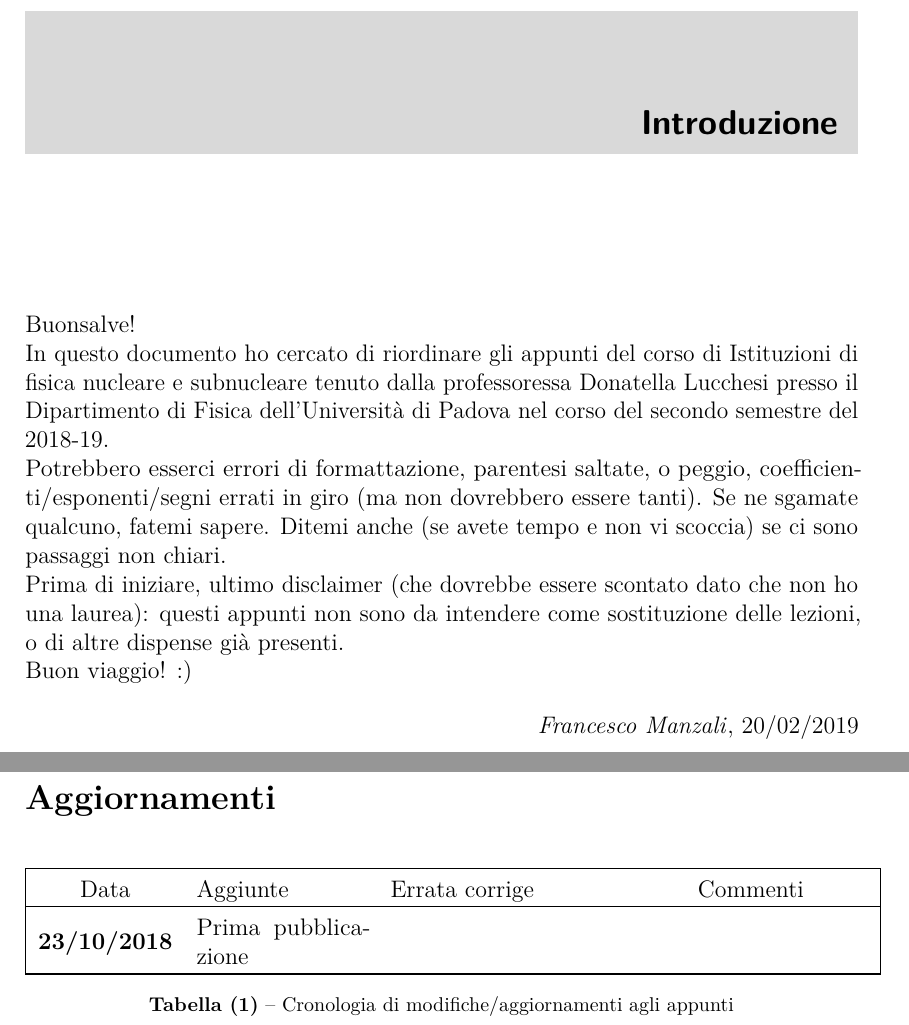
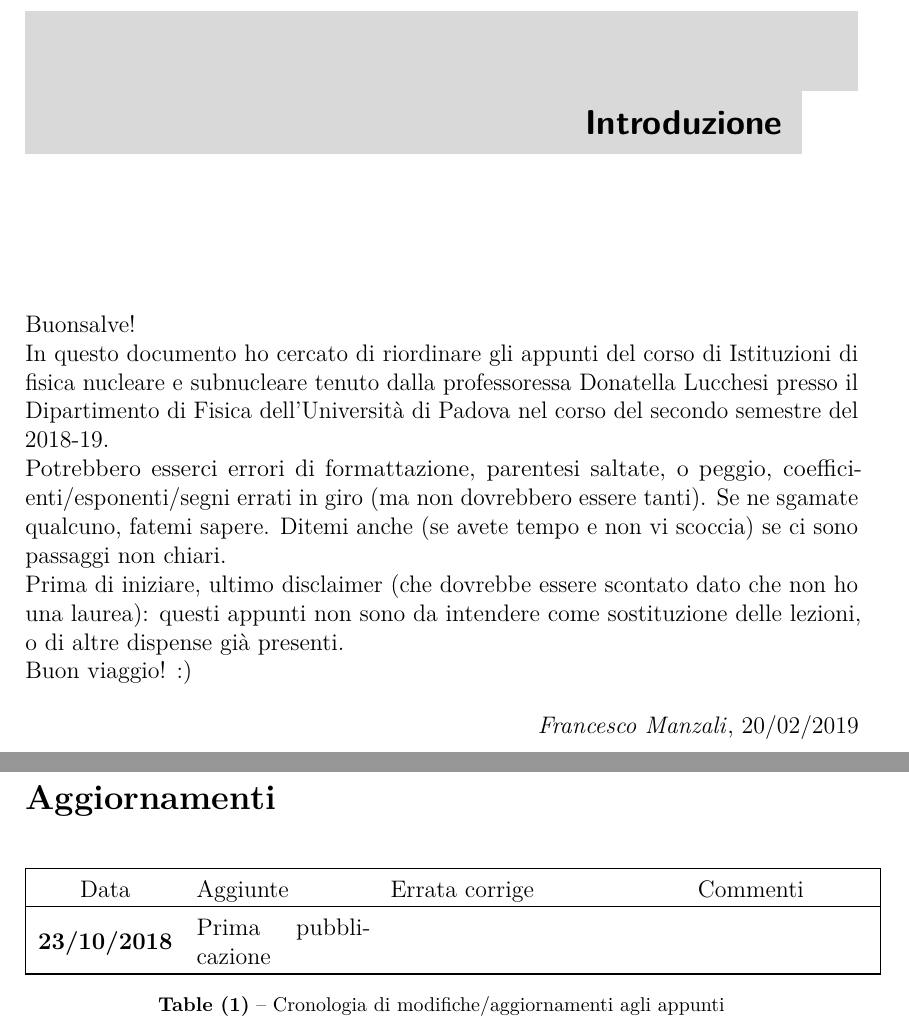
Before and after one commit to Einlar/data_notes, a LaTeX document (template.tex): two parts of pages 3 and 4 of 6, joined at a grey line, cut so that both start at the same text. Compiled offline with pdfLaTeX.

Commit message:
Tidied template.tex

```diff
--- a/template.tex
+++ b/template.tex
@@ -2,76 +2,75 @@
 %
 \documentclass[12pt]{report} %Modalità draft settata qui
 
+%---General---%
+\usepackage{subfiles} %Modular structure
+\usepackage[ddmmyyyy,hhmmss]{datetime} %Compilation date
+\usepackage[english]{babel}
+\usepackage{microtype}
+\usepackage[nointegrals]{wasysym} %fonts support
 
-
-%%%HEADER%%%
-\usepackage{subfiles} %Struttura modulare
-\usepackage{makeidx} %Indice analitico
-\usepackage[ddmmyyyy,hhmmss]{datetime} %Data di compilazione
-\usepackage{hepnames}
-
-%%PACKAGES
-\usepackage[version=4]{mhchem}
-%\usepackage{chemformula}
-
-\usepackage[usenames, dvipsnames, table]{xcolor} %colori
+%---Encoding---%
 \usepackage[utf8]{inputenc}
 \usepackage[T1]{fontenc}
 \usepackage{lmodern}
+
+%---Math---%
+\usepackage{amsmath,amsthm,amstext,amsbsy,amsfonts,amssymb}
 \usepackage{mathrsfs}
-\usepackage{amsmath}
-\usepackage{amsthm}
-\usepackage{amstext}
-\usepackage{amsbsy}
-\usepackage{amsfonts}
-\usepackage{comment}
-\usepackage{wrapfig}
-\usepackage{booktabs}
-\usepackage{braket}
-\usepackage{pgf,tikz}
-\usepackage{mathrsfs}
-\usetikzlibrary{arrows}
-%\usepackage{subfigure}
-\usepackage{xspace}
-\usepackage{gnuplottex}
-\usepackage{epstopdf}
-\usepackage{marginnote}
-\usepackage{float}
-\usepackage{physics}
-\usetikzlibrary{tikzmark}
-\usepackage{graphicx}
 \usepackage{cancel}
 \usepackage{bm}
 \usepackage{mathtools}
-\usepackage{ragged2e}
-\usepackage[stable]{footmisc}
-\usepackage{hyperref} %hyperref va caricato sempre dopo footmisc, altrimenti le footnotes si buggano e riportano tutte alla prima pagina
-\usepackage[symbol=$\wedge$,numberlinked=false]{footnotebackref}
-\usepackage{enumerate}
 \usepackage{mathdots}
+\usepackage{thmtools}
+\usepackage{array}
+\usepackage{yhmath}
+\usepackage{gensymb}
+
+%---Physics---%
+\usepackage{physics}
+\usepackage{siunitx}
+\sisetup{
+separate-uncertainty = true
+}
+%\usepackage{braket}
+\usepackage[version=4]{mhchem}
+\usepackage{hepnames}
+
+%---Tables---%
+\usepackage{booktabs}
+\usepackage{multirow}
+
+\setlength{\aboverulesep}{0pt} %removes annoying spaces in booktabs tables
+\setlength{\belowrulesep}{0pt}
+\setlength{\extrarowheight}{.75ex}
+\setlength\parindent{0pt}
+
+%---Graphics & Plots---%
+\usepackage{graphicx}
+\usepackage[usenames, dvipsnames, table]{xcolor} %colori
+\usepackage{color}
+\usepackage{float}
+\usepackage{wrapfig}
+\usepackage[font=footnotesize, labelfont=bf,
+            format=hang, labelformat=parens,
+            labelsep=endash, justification=raggedright,
+            singlelinecheck=on]{caption} %fancy captions
+\usepackage{subcaption}
+\captionsetup[sub]{font=footnotesize,
+            labelsep=endash, justification=centering}
+
+\usepackage{pgf,tikz}
+\usetikzlibrary{arrows}
+\usetikzlibrary{tikzmark}
+\usetikzlibrary{patterns}
+\usepackage{epstopdf}
+\usepackage{gnuplottex}
+\usepackage{soul}
 \usepackage[framemethod=tikz]{mdframed}
-\PassOptionsToPackage{table}{xcolor}
-\usepackage{soul}
-\usepackage{enumerate}
-\usepackage{mathdots}
-\usepackage[framemethod=tikz]{mdframed} %Added 16/10
-\usepackage[italian]{babel} %Added 16/10
-\usepackage{amssymb} %Added
-\usepackage{enumitem}
-\usepackage{thmtools}
-\usepackage{etoolbox}
 \usepackage{fancybox}
 \usepackage{framed}
-\usepackage{array}
-\usepackage{siunitx}
-\usepackage{mathdots}
-\usepackage{yhmath}
-\usepackage{color}
-\usepackage{multirow}
-\usepackage{gensymb}
-\usetikzlibrary{patterns}
 
-%%%%IMAGES (Inkscape)
+%---(Inkscape imports)---%
 \usepackage{import}
 \usepackage{xifthen}
 \usepackage{pdfpages}
@@ -84,7 +83,31 @@
 
 \definecolor{mygray}{gray}{0.6}
 
-%%%%NEW
+%---Indeces, links, bibliography---%
+\usepackage{makeidx} %Indice analitico
+\usepackage[stable]{footmisc}
+\usepackage{hyperref} %hyperref va caricato sempre dopo footmisc, altrimenti le footnotes si buggano e riportano tutte alla prima pagina
+\usepackage[symbol=$\wedge$,numberlinked=false]{footnotebackref}
+
+%---Utilities---%
+\usepackage{comment}
+\usepackage{xspace}
+\usepackage{marginnote}
+\usepackage{ragged2e}
+\usepackage{enumerate}
+\usepackage{enumitem}
+\usepackage{etoolbox}
+\usepackage{xargs}                      % Use more than one optional parameter in a new commands
+\usepackage{lipsum}
+
+%---Additional symbols---%
+%\bigcdot
+\makeatletter
+\newcommand*\bigcdot{\mathpalette\bigcdot@{.5}}
+\newcommand*\bigcdot@[2]{\mathbin{\vcenter{\hbox{\scalebox{#2}{$\m@th#1\bullet$}}}}}
+\makeatother
+
+%Circled symbols
 \makeatletter
 \newcommand{\ogeneric}[2][0.7]{%
   \vphantom{\oplus}\mathpalette\o@generic{{#1}{#2}}%
@@ -135,69 +159,17 @@ postheadhook=\leavevmode\myleftbar, %
 prefoothook = \endmyleftbar]{example}
 
 
-%%BOOKTAB
-\setlength{\aboverulesep}{0pt}
-\setlength{\belowrulesep}{0pt}
-\setlength{\extrarowheight}{.75ex}
-\setlength\parindent{0pt} %Rimuove indentazione
-
-
-%%GEOMETRIA
-\usepackage[a4paper]{geometry}
-\newgeometry{inner=20mm,
-            outer=49mm,% = marginparsep + marginparwidth
-                       %   + 5mm (between marginpar and page border)
-            top=20mm,
-            bottom=25mm,
-            marginparsep=6mm,
-            marginparwidth=30mm}
-\makeatletter
-\renewcommand{\@marginparreset}{%
-  \reset@font\small
-  \raggedright
-  \slshape
-  \@setminipage
-}
-\makeatother
-
-
-%%COMANDI
-\newcommand{\q}[1]{``#1''}
-\newcommand{\lamb}[2]{\Lambda^{#1}_{\>{#2}}}
-%\newcommand{\norm}[1]{\left\lVert#1\right\rVert}
-\newcommand{\hs}{\mathcal{H}}
-\newcommand{\minus}{\scalebox{0.75}[1.0]{$-$}}
+%---Custom commands---%
+\newcommand{\q}[1]{``#1''}              %quotes
 \newcommand{\hlc}[2]{%
-  \colorbox{#1!50}{$\displaystyle#2$}}
-\newcommand{\bb}[1]{\mathbb{#1}}
-%\newcommand{\op}[1]{\operatorname{#1}}
-\renewcommand{\figurename}{Fig.}
-\newcommand{\dom}[1]{D#1}
-\newcommand{\avg}[1]{\left\langle{#1}\right\rangle}
-\newcommand{\NN}{\mathbb N}
-\newcommand{\RR}{\mathbb R}
-\newcommand{\CC}{\mathbb C}
-\newcommand{\mS}{\mathcal S}
-\newcommand{\de}{d}
-%\newcommand{\abs}[1]{\left|#1\right|}
-\newcommand{\deriv}[2]{\frac{\de #1}{\de #2}}
-\newcommand{\pderiv}[2]{\frac{\partial #1}{\partial #2}}
-\newcommand{\vect}[1]{\vec #1}
-\newcommand{\kB}{k_B}
-\newcommand{\sumn}{\sum_{i=1}^N}
-\renewcommand{\ket}{\Ket}
-\renewcommand{\bra}{\Bra}
-\renewcommand{\braket}{\Braket}
-
+  \colorbox{#1!50}{$\displaystyle#2$}}  %highlight
+\newcommand{\bb}[1]{\mathbb{#1}}        %faster \mathbb
 \newcommand{\breakpage}{\begin{center}
   $\ast$~$\ast$~$\ast$
-\end{center}}
-\newcommand{\lesson}[2]{\marginpar{(Lesson #1 of #2)\\Compiled: \today}}
-\DeclareRobustCommand{\MQ}{{\small\textsc{MQ}}\xspace}
-\DeclareRobustCommand{\MC}{{\small\textsc{MC}}\xspace}
-%Prima era \small\textsc{MQ}\xspace
+\end{center}}                           %fancy page separator
+\newcommand{\lesson}[2]{\marginpar{(Lesson #1 of #2)\\Compiled: \today}}  %Lesson number, date and compilation
 
-%%RICHIAMI
+%---Dots---%
 \newcommand{\danger}{{\textcolor{Red}{\fontencoding{U}\fontfamily{futs}\selectfont\char 66\relax}}}
 \newcommand{\reddot}{\href{http://bit.ly/2Tj5OEj}{\tikz\draw[red,fill=red] (0,0) circle (.5ex);}}
 \newcommand{\bluedot}{\href{\tikz\draw[blue,fill=blue] (0,0) circle (.5ex);}{http://bit.ly/2Tj5OEj}}
@@ -205,7 +177,8 @@ prefoothook = \endmyleftbar]{example}
 \newcommand{\orangedot}{\href{http://bit.ly/2Tj5OEj}{\tikz\draw[orange,fill=orange] (0,0) circle (.5ex);}}
 
 
-%%TESTATINE
+%---Fancy stuff---%
+\usepackage[Bjornstrup]{fncychap}
 \usepackage{fancyhdr}
 \pagestyle{fancy}
 \fancyhead{} % clear all header fields
@@ -226,17 +199,28 @@ prefoothook = \endmyleftbar]{example}
 \theoremstyle{definition}
 \newtheorem{dfn}{Definition}
 
-\theoremstyle{remark}
-\newtheorem{oss}{Osservazione}
-\newtheorem{es}{Esempio}
-\newtheorem{ex}{Esercizio}
-
-%Spiegazioni/verifiche
+%---Colored blocks---%
 \newenvironment{expl}{\begin{mdframed}[hidealllines=true,backgroundcolor=green!20,innerleftmargin=3pt,innerrightmargin=3pt,leftmargin=-3pt,rightmargin=-3pt]}{\end{mdframed}} %Box di colore verde
-
 \newenvironment{appr}{\begin{mdframed}[hidealllines=true,backgroundcolor=blue!10,innerleftmargin=3pt,innerrightmargin=3pt,leftmargin=-3pt,rightmargin=-3pt]}{\end{mdframed}} %Approfondimenti matematici (box di colore blu)
 
-%%Domande di Marchetti
-\newtheorem{question}{Domanda}
+%---Geometry (Normal pages)---%
+\usepackage[a4paper]{geometry}
+\newgeometry{inner=20mm,
+            outer=49mm,% = marginparsep + marginparwidth
+                       %   + 5mm (between marginpar and page border)
+            top=20mm,
+            bottom=25mm,
+            marginparsep=6mm,
+            marginparwidth=30mm}
 
+%Raggedright marginpar
+\makeatletter
+\renewcommand{\@marginparreset}{%
+  \reset@font\small
+  \raggedright
+  \slshape
+  \@setminipage
+}
+\makeatother
+\makeindex
 
@@ -244,39 +231 @@ prefoothook = \endmyleftbar]{example}
 
-
-%%CONTATORI
-\newcounter{Esercizio}
-\stepcounter{Esercizio}
-
-%%FANCY STUFF
-\usepackage[Bjornstrup]{fncychap}
-\usepackage[font=footnotesize, labelfont=bf,
-            format=hang, labelformat=parens,
-            labelsep=endash, justification=raggedright,
-            singlelinecheck=on]{caption}
-\usepackage{subcaption}
-\captionsetup[sub]{font=footnotesize,
-            labelsep=endash, justification=centering}
-\usepackage{microtype}
-\usepackage{lipsum}                     % Dummytext
-\usepackage{xargs}                      % Use more than one optional parameter in a new commands
-%
-\usepackage[colorinlistoftodos,prependcaption,textsize=tiny]{todonotes}
-\newcommandx{\unsure}[2][1=]{\todo[linecolor=red,backgroundcolor=red!25,bordercolor=red,#1]{#2}}
-\newcommandx{\change}[2][1=]{\todo[linecolor=blue,backgroundcolor=blue!25,bordercolor=blue,#1]{#2}}
-\newcommandx{\info}[2][1=]{\todo[linecolor=OliveGreen,backgroundcolor=OliveGreen!25,bordercolor=OliveGreen,#1]{#2}}
-\newcommandx{\improvement}[2][1=]{\todo[linecolor=Plum,backgroundcolor=Plum!25,bordercolor=Plum,#1]{#2}}
-\newcommandx{\thiswillnotshow}[2][1=]{\todo[disable,#1]{#2}}
-%
-\usepackage[inline,marginclue,lang=italian]{fixme}
-\usepackage{wasysym}
-\sisetup{
-separate-uncertainty = true
-}
-%%%%%%%%%%%%
-\makeatletter
-\newcommand*\bigcdot{\mathpalette\bigcdot@{.5}}
-\newcommand*\bigcdot@[2]{\mathbin{\vcenter{\hbox{\scalebox{#2}{$\m@th#1\bullet$}}}}}
-\makeatother
-
-
-\makeindex
```
Also changed, not shown: template.tex (29 more changed lines).
